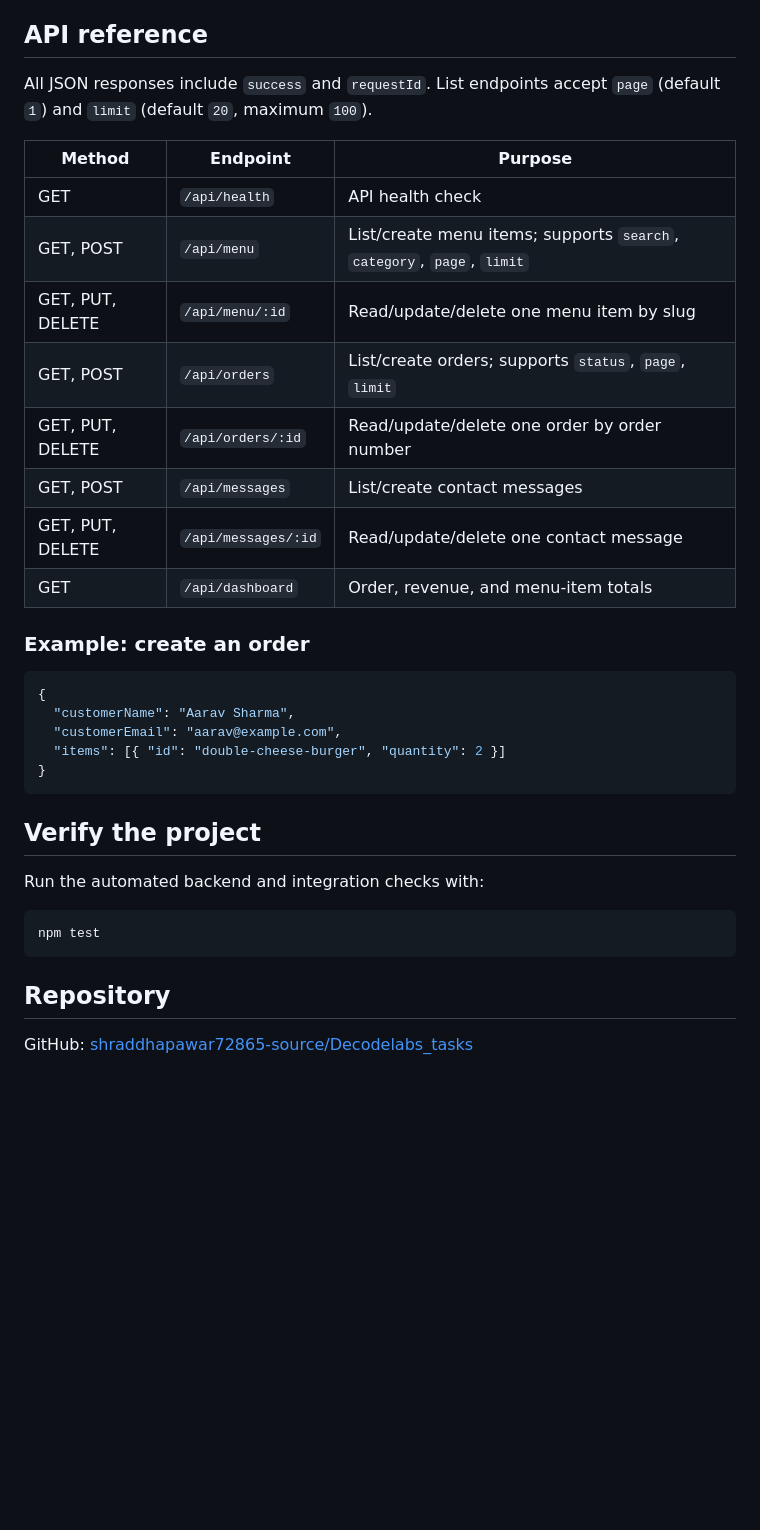
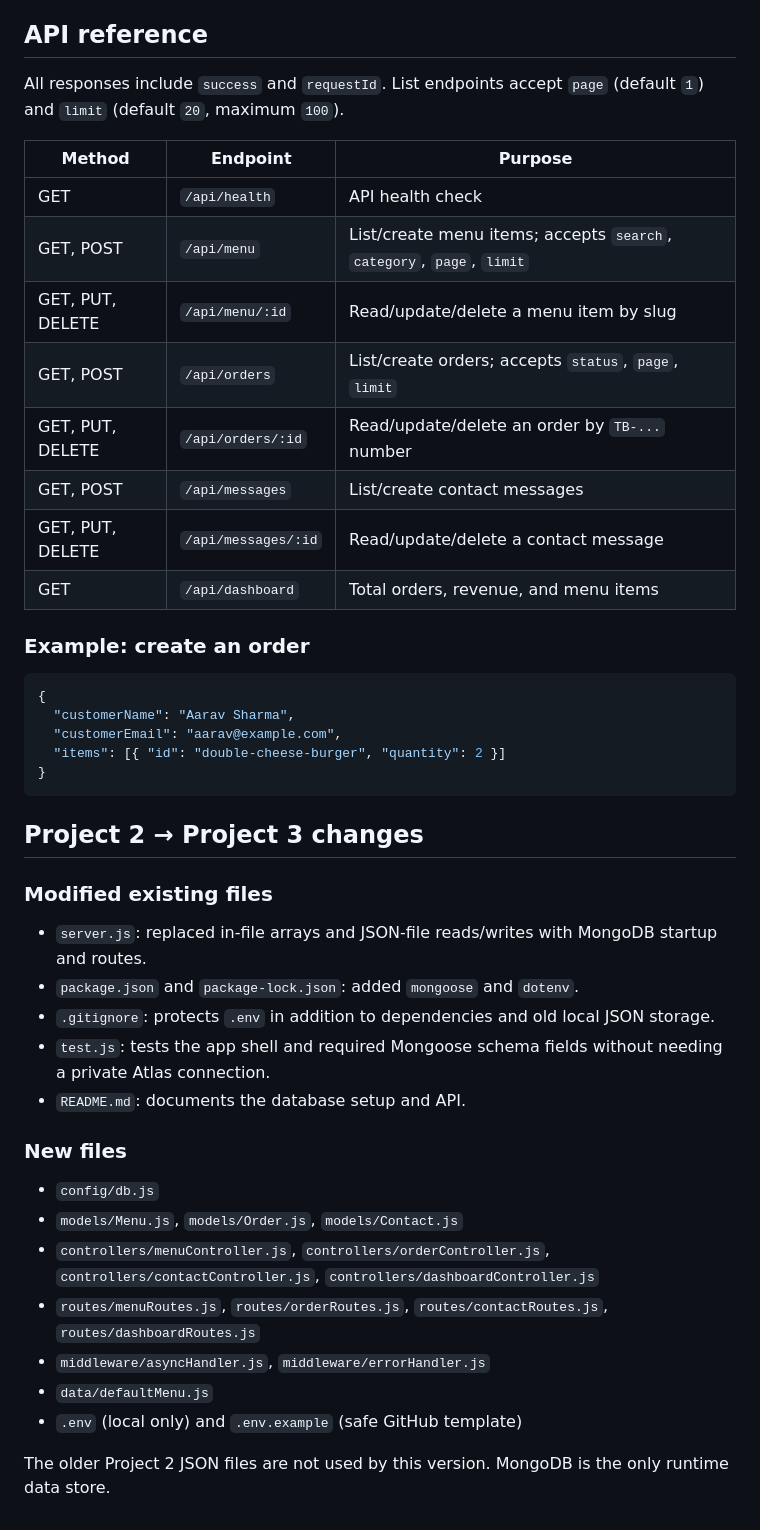
Before and after one commit to shraddhapawar72865-source/Decodelabs_tasks, a Markdown page: README.md, the part around one of its changes. Rendered like a GitHub page; blank space fills up the shorter version.

````diff
--- a/README.md
+++ b/README.md
@@ -53,18 +28,18 @@ On the first successful database connection, TastyBite seeds its initial six men
 
 ## API reference
 
-All JSON responses include `success` and `requestId`. List endpoints accept `page` (default `1`) and `limit` (default `20`, maximum `100`).
+All responses include `success` and `requestId`. List endpoints accept `page` (default `1`) and `limit` (default `20`, maximum `100`).
 
 | Method | Endpoint | Purpose |
 | --- | --- | --- |
 | GET | `/api/health` | API health check |
-| GET, POST | `/api/menu` | List/create menu items; supports `search`, `category`, `page`, `limit` |
-| GET, PUT, DELETE | `/api/menu/:id` | Read/update/delete one menu item by slug |
-| GET, POST | `/api/orders` | List/create orders; supports `status`, `page`, `limit` |
-| GET, PUT, DELETE | `/api/orders/:id` | Read/update/delete one order by order number |
+| GET, POST | `/api/menu` | List/create menu items; accepts `search`, `category`, `page`, `limit` |
+| GET, PUT, DELETE | `/api/menu/:id` | Read/update/delete a menu item by slug |
+| GET, POST | `/api/orders` | List/create orders; accepts `status`, `page`, `limit` |
+| GET, PUT, DELETE | `/api/orders/:id` | Read/update/delete an order by `TB-...` number |
 | GET, POST | `/api/messages` | List/create contact messages |
-| GET, PUT, DELETE | `/api/messages/:id` | Read/update/delete one contact message |
-| GET | `/api/dashboard` | Order, revenue, and menu-item totals |
+| GET, PUT, DELETE | `/api/messages/:id` | Read/update/delete a contact message |
+| GET | `/api/dashboard` | Total orders, revenue, and menu items |
 
 ### Example: create an order
 
@@ -76,14 +51,24 @@ All JSON responses include `success` and `requestId`. List endpoints accept `pag
 }
 ```
 
-## Verify the project
+## Project 2 → Project 3 changes
 
-Run the automated backend and integration checks with:
+### Modified existing files
 
-```bash
-npm test
-```
+- `server.js`: replaced in-file arrays and JSON-file reads/writes with MongoDB startup and routes.
+- `package.json` and `package-lock.json`: added `mongoose` and `dotenv`.
+- `.gitignore`: protects `.env` in addition to dependencies and old local JSON storage.
+- `test.js`: tests the app shell and required Mongoose schema fields without needing a private Atlas connection.
+- `README.md`: documents the database setup and API.
 
-## Repository
+### New files
 
-GitHub: [shraddhapawar72865-source/Decodelabs_tasks](https://github.com/shraddhapawar72865-source/Decodelabs_tasks)
+- `config/db.js`
+- `models/Menu.js`, `models/Order.js`, `models/Contact.js`
+- `controllers/menuController.js`, `controllers/orderController.js`, `controllers/contactController.js`, `controllers/dashboardController.js`
+- `routes/menuRoutes.js`, `routes/orderRoutes.js`, `routes/contactRoutes.js`, `routes/dashboardRoutes.js`
+- `middleware/asyncHandler.js`, `middleware/errorHandler.js`
+- `data/defaultMenu.js`
+- `.env` (local only) and `.env.example` (safe GitHub template)
+
+The older Project 2 JSON files are not used by this version. MongoDB is the only runtime data store.
````
Also changed, not shown: other parts of README.md (+20 -45 lines).
